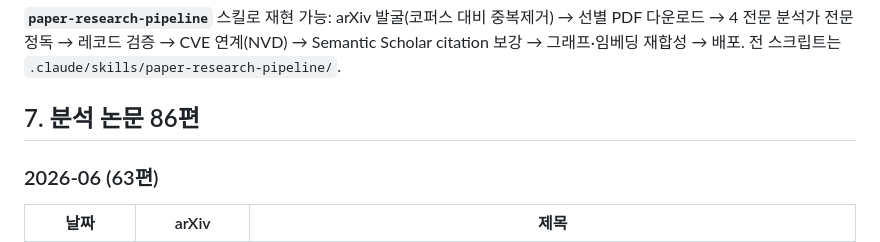
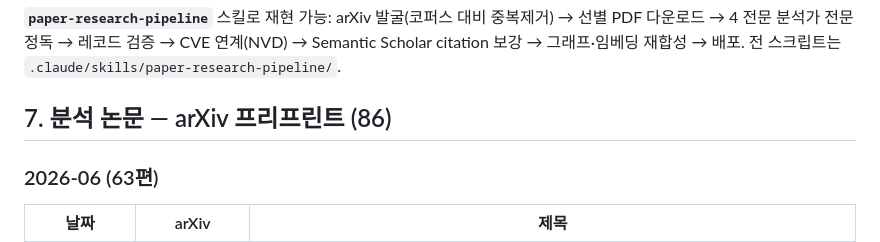
Before and after one commit to hollobit/rt-dashboard, a Markdown page: reports/redteam-literature-2026q2-ko.md, the part around the change. Drawn GitHub-style.

```diff
--- a/reports/redteam-literature-2026q2-ko.md
+++ b/reports/redteam-literature-2026q2-ko.md
@@ -185,7 +185,7 @@ arXiv 프리프린트를 넘어, Semantic Scholar venue 필터로 **48편의 피
 4 전문 분석가 전문 정독 → 레코드 검증 → CVE 연계(NVD) → Semantic Scholar citation 보강 → 그래프·임베딩
 재합성 → 배포. 전 스크립트는 `.claude/skills/paper-research-pipeline/`.
 
-## 7. 분석 논문 86편
+## 7. 분석 논문 — arXiv 프리프린트 (86)
 
 ### 2026-06 (63편)
 
```
Also changed, not shown: reports/redteam-literature-2026q2.md (+1 -1 lines).
